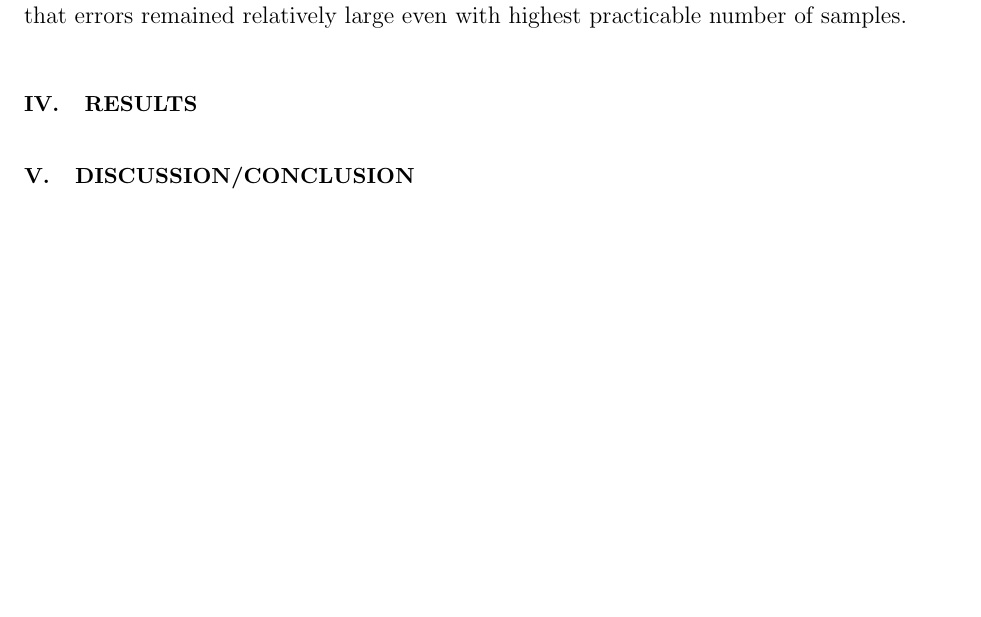
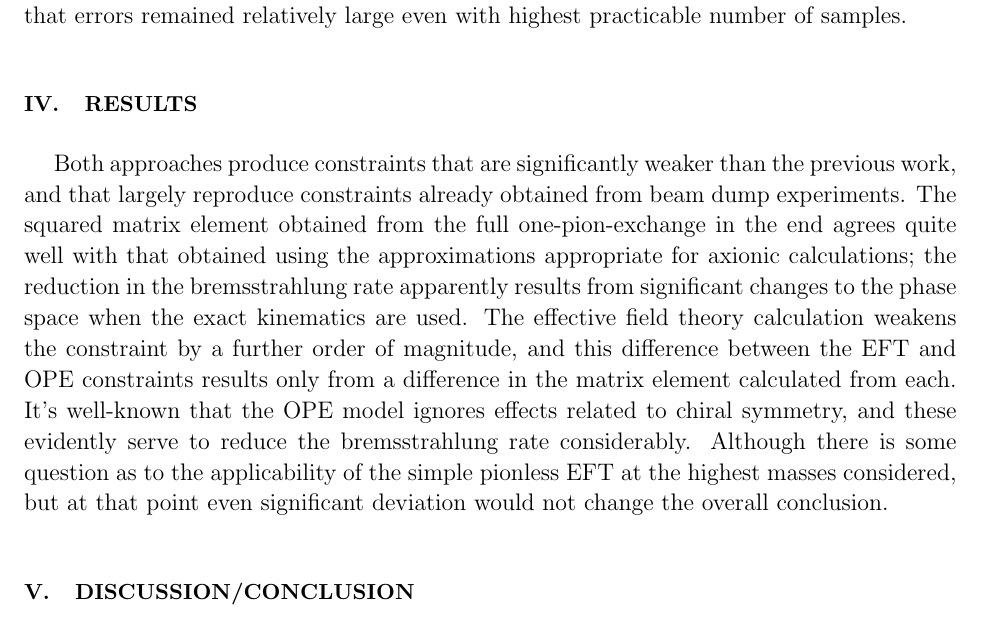
Before and after one commit to andrew-zentner/sidm_sncooling, a LaTeX paper (draft.tex): part of page 7 of 7, cut so that both start at the same text, the shorter picture padded with empty space. Compiled offline with pdfLaTeX.

Commit message:
did some on results

```diff
--- a/draft.tex
+++ b/draft.tex
@@ -219,6 +219,7 @@ We then scanned over the desired range of values for $ M_A $ and output the thre
 
 \section{Results}
 
+Both approaches produce constraints that are significantly weaker than the previous work, and that largely reproduce constraints already obtained from beam dump experiments. The squared matrix element obtained from the full one-pion-exchange in the end agrees quite well with that obtained using the approximations appropriate for axionic calculations; the reduction in the bremsstrahlung rate apparently results from significant changes to the phase space when the exact kinematics are used. The effective field theory calculation weakens the constraint by a further order of magnitude, and this difference between the EFT and OPE constraints results only from a difference in the matrix element calculated from each. It's well-known that the OPE model ignores effects related to chiral symmetry, and these evidently serve to reduce the bremsstrahlung rate considerably. Although there is some question as to the applicability of the simple pionless EFT at the highest masses considered, but at that point even significant deviation would not change the overall conclusion.
 
 \section{Discussion/Conclusion}
 
```
Also changed, not shown: draft.pdf (added), 3 other files.
